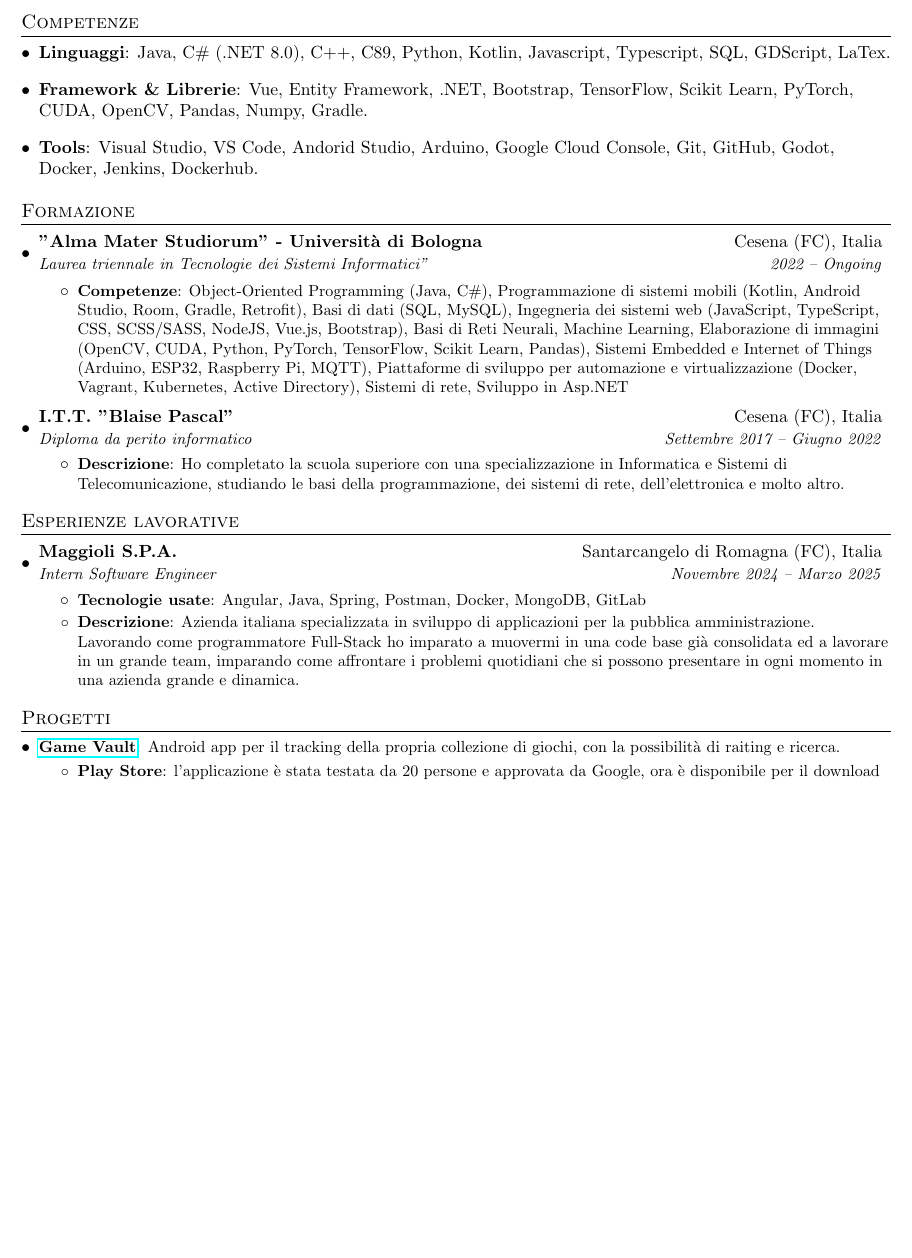
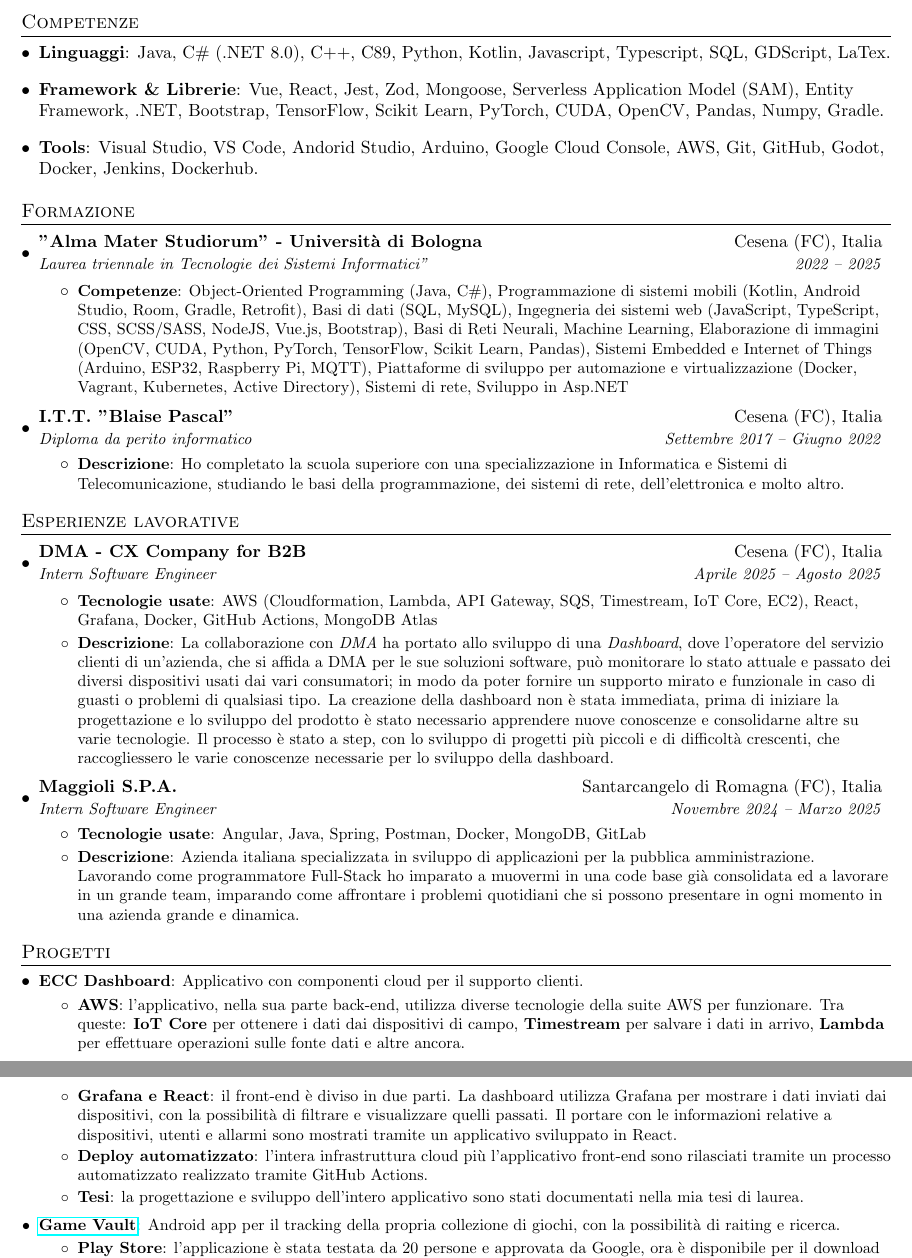
Before and after one commit to MatteoCalvanico/CV, a LaTeX CV (Matteo-Calvanico-CV.tex): part of page 1 of 2 before the commit and two parts of pages 1 and 2 of 3 after it, the two joined at a grey line, cut so that both start at the same text, the shorter picture padded with empty space. Compiled offline with pdfLaTeX.

Commit message:
Update CV with new skills, internship experience, and project details

```diff
--- a/Matteo-Calvanico-CV.tex
+++ b/Matteo-Calvanico-CV.tex
@@ -92,11 +92,11 @@
     \hfill
     }
   \item{
-    \textbf{Framework \& Librerie}{: Vue, Entity Framework, .NET, Bootstrap, TensorFlow, Scikit Learn, PyTorch, CUDA, OpenCV, Pandas, Numpy, Gradle.}
+    \textbf{Framework \& Librerie}{: Vue, React, Jest, Zod, Mongoose, Serverless Application Model (SAM), Entity Framework, .NET, Bootstrap, TensorFlow, Scikit Learn, PyTorch, CUDA, OpenCV, Pandas, Numpy, Gradle.}
     \hfill
     }
   \item{
-    \textbf{Tools}{: Visual Studio, VS Code, Andorid Studio, Arduino, Google Cloud Console, Git, GitHub, Godot, Docker, Jenkins, Dockerhub.}
+    \textbf{Tools}{: Visual Studio, VS Code, Andorid Studio, Arduino, Google Cloud Console, AWS, Git, GitHub, Godot, Docker, Jenkins, Dockerhub.}
     \hfill
     }
   \resumeSubHeadingListEnd
@@ -106,7 +106,7 @@
   \resumeSubHeadingListStart
     \resumeSubheading
       {"Alma Mater Studiorum" - Università di Bologna}{Cesena (FC), Italia}
-      {Laurea triennale in Tecnologie dei Sistemi Informatici"}{2022 -- Ongoing}
+      {Laurea triennale in Tecnologie dei Sistemi Informatici"}{2022 -- 2025}
       \resumeItemListStart
           \resumeItem{Competenze}{Object-Oriented Programming (Java, C\#), Programmazione di sistemi mobili (Kotlin, Android Studio, Room, Gradle, Retrofit), Basi di dati (SQL, MySQL), Ingegneria dei sistemi web (JavaScript, TypeScript, CSS, SCSS/SASS, NodeJS, Vue.js, Bootstrap), Basi di Reti Neurali, Machine Learning, Elaborazione di immagini (OpenCV, CUDA, Python, PyTorch, TensorFlow, Scikit Learn, Pandas),
           Sistemi Embedded e Internet of Things (Arduino, ESP32, Raspberry Pi, MQTT), Piattaforme di sviluppo per automazione e virtualizzazione (Docker, Vagrant, Kubernetes, Active Directory), Sistemi di rete, Sviluppo in Asp.NET}
@@ -122,6 +122,12 @@
 %-----------EXPERIENCE-----------------
 \section{Esperienze lavorative}
 \resumeSubHeadingListStart
+    \resumeSubheading{DMA - CX Company for B2B}{Cesena (FC), Italia}{Intern Software Engineer}{Aprile 2025 -- Agosto 2025}
+    \resumeItemListStart
+        \resumeItem{Tecnologie usate} {AWS (Cloudformation, Lambda, API Gateway, SQS, Timestream, IoT Core, EC2), React, Grafana, Docker, GitHub Actions, MongoDB Atlas}
+        \resumeItem{Descrizione}
+        {La collaborazione con \emph{DMA} ha portato allo sviluppo di una \emph{Dashboard}, dove l’operatore del servizio clienti di un'azienda, che si affida a DMA per le sue soluzioni software, può monitorare lo stato attuale e passato dei diversi dispositivi usati dai vari consumatori; in modo da poter fornire un supporto mirato e funzionale in caso di guasti o problemi di qualsiasi tipo. La creazione della dashboard non è stata immediata, prima di iniziare la progettazione e lo sviluppo del prodotto è stato necessario apprendere nuove conoscenze e consolidarne altre su varie tecnologie. Il processo è stato a step, con lo sviluppo di progetti più piccoli e di difficoltà crescenti, che raccogliessero le varie conoscenze necessarie per lo sviluppo della dashboard.}
+    \resumeItemListEnd
     \resumeSubheading{Maggioli S.P.A.}{Santarcangelo di Romagna (FC), Italia}{Intern Software Engineer}{Novembre 2024 -- Marzo 2025}
     \resumeItemListStart
         \resumeItem{Tecnologie usate} {Angular, Java, Spring, Postman, Docker, MongoDB, GitLab}
@@ -133,6 +139,14 @@
 %-----------PROJECTS-----------------
 \section{Progetti}
   \resumeSubHeadingListStart
+  \resumeSubItem{ECC Dashboard}
+      {Applicativo con componenti cloud per il supporto clienti.}
+  \resumeItemListStart
+    \resumeItem{AWS}{l'applicativo, nella sua parte back-end, utilizza diverse tecnologie della suite AWS per funzionare. Tra queste: \textbf{IoT Core} per ottenere i dati dai dispositivi di campo, \textbf{Timestream} per salvare i dati in arrivo, \textbf{Lambda} per effettuare operazioni sulle fonte dati e altre ancora.}
+    \resumeItem{Grafana e React}{il front-end è diviso in due parti. La dashboard utilizza Grafana per mostrare i dati inviati dai dispositivi, con la possibilità di filtrare e visualizzare quelli passati. Il portare con le informazioni relative a dispositivi, utenti e allarmi sono mostrati tramite un applicativo sviluppato in React.}
+    \resumeItem{Deploy automatizzato}{l'intera infrastruttura cloud più l'applicativo front-end sono rilasciati tramite un processo automatizzato realizzato tramite GitHub Actions.}
+    \resumeItem{Tesi}{la progettazione e sviluppo dell'intero applicativo sono stati documentati nella mia tesi di laurea.}
+  \resumeItemListEnd
   \resumeSubItem{\href{https://github.com/MatteoCalvanico/Mobile24-CalvanicoMonti-GameVault}{Game Vault}}
       {Android app per il tracking della propria collezione di giochi, con la possibilità di raiting e ricerca.}
 	\resumeItemListStart
```
Also changed, not shown: Matteo-Calvanico-CV.pdf.
